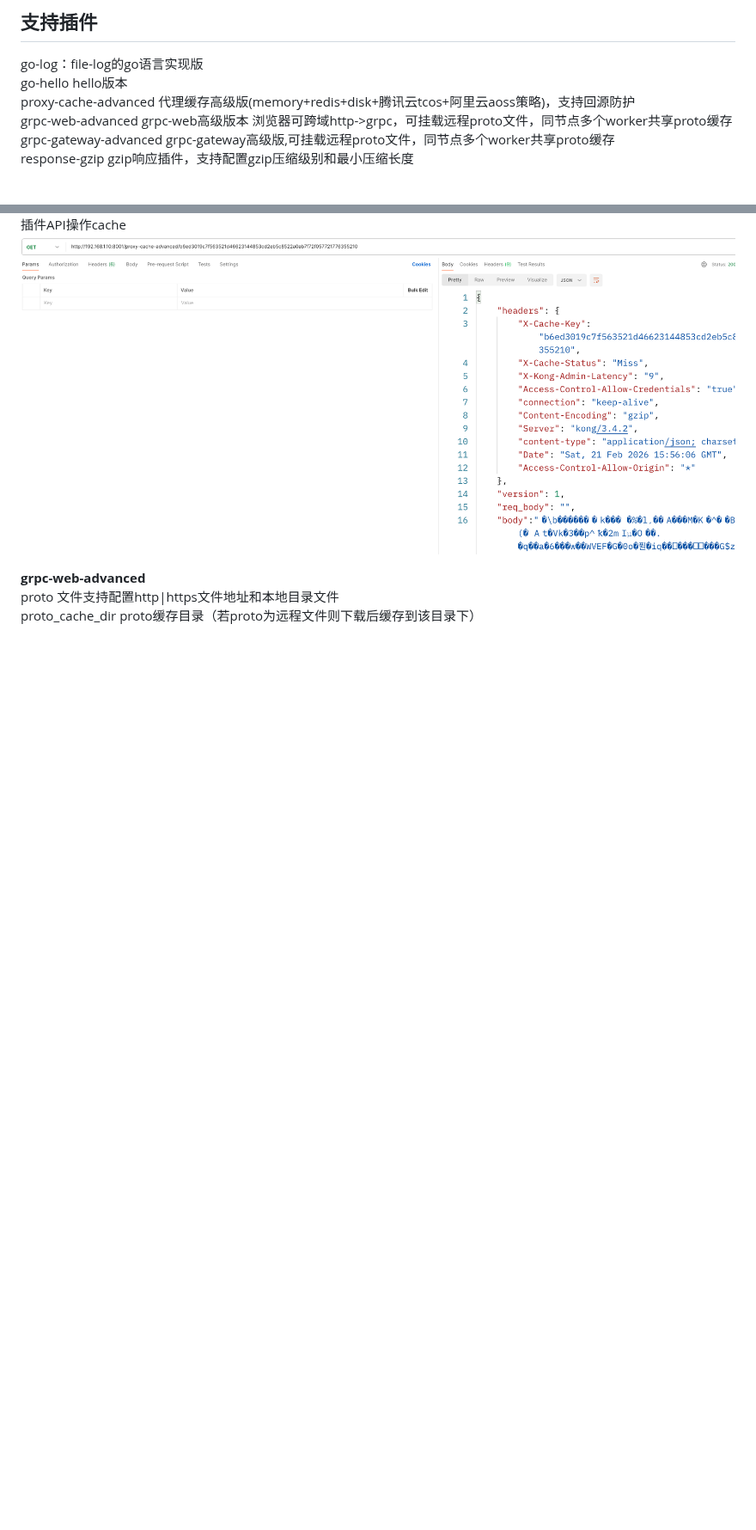
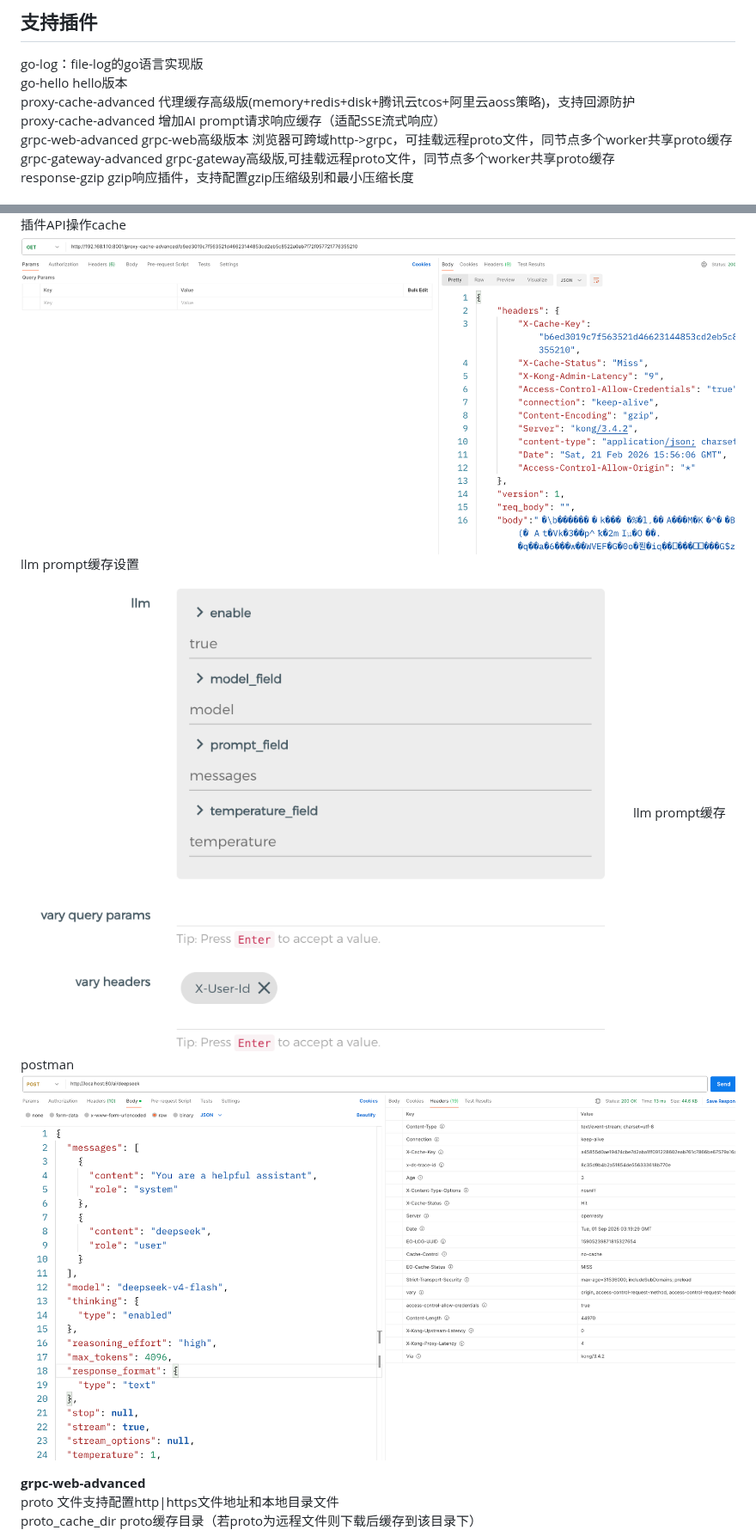
Before and after one commit to kelvins-io/kong-plugins, a Markdown page: readme.md, 2 parts joined by grey strips. Shown at 86% size. Drawn GitHub-style; pictures changed too: proxy-cache-llm-config.png (added), proxy-cache-llm-postman.png (added); blank space fills up the shorter version.

Commit message:
update readme,llm enable only remote store

```diff
--- a/readme.md
+++ b/readme.md
@@ -15,6 +15,7 @@ https://51pd9106ao09.vicp.fun/add
 go-log：file-log的go语言实现版
 go-hello hello版本
 proxy-cache-advanced 代理缓存高级版(memory+redis+disk+腾讯云tcos+阿里云aoss策略)，支持回源防护
+proxy-cache-advanced 增加AI prompt请求响应缓存（适配SSE流式响应）
 grpc-web-advanced grpc-web高级版本 浏览器可跨域http->grpc，可挂载远程proto文件，同节点多个worker共享proto缓存
 grpc-gateway-advanced grpc-gateway高级版,可挂载远程proto文件，同节点多个worker共享proto缓存
 response-gzip gzip响应插件，支持配置gzip压缩级别和最小压缩长度
@@ -34,6 +35,10 @@ redis-gui查看cache-key:result
 [![plugins](proxy-cache-redis.png)]()
 插件API操作cache
 [![plugins](proxy-cache-search.png)]()
+llm prompt缓存设置
+[![plugins](proxy-cache-llm-config.png)]()
+llm prompt缓存postman
+[![plugins](proxy-cache-llm-postman.png)]()
 
 **grpc-web-advanced**
 proto 文件支持配置http|https文件地址和本地目录文件
```
Also changed, not shown: other parts of readme.md (+1 -1 lines), 1 other file.
